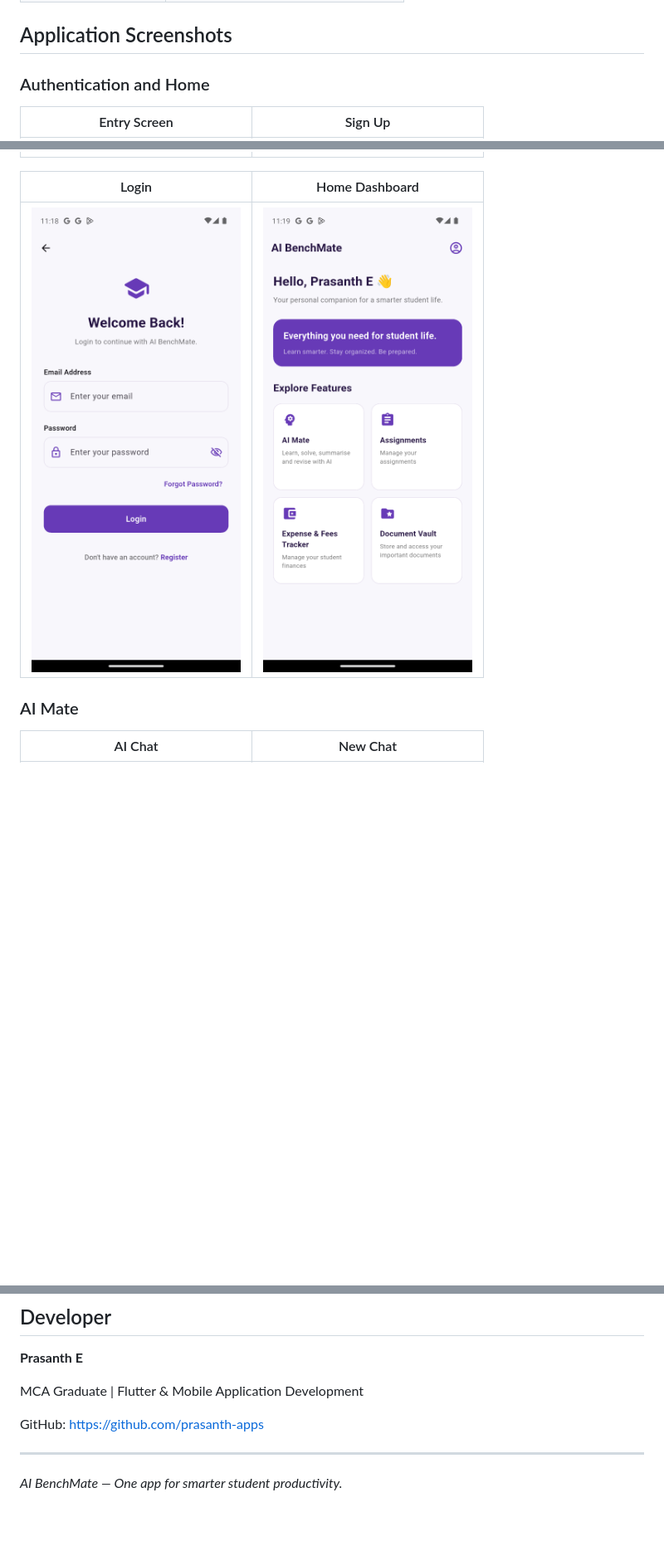
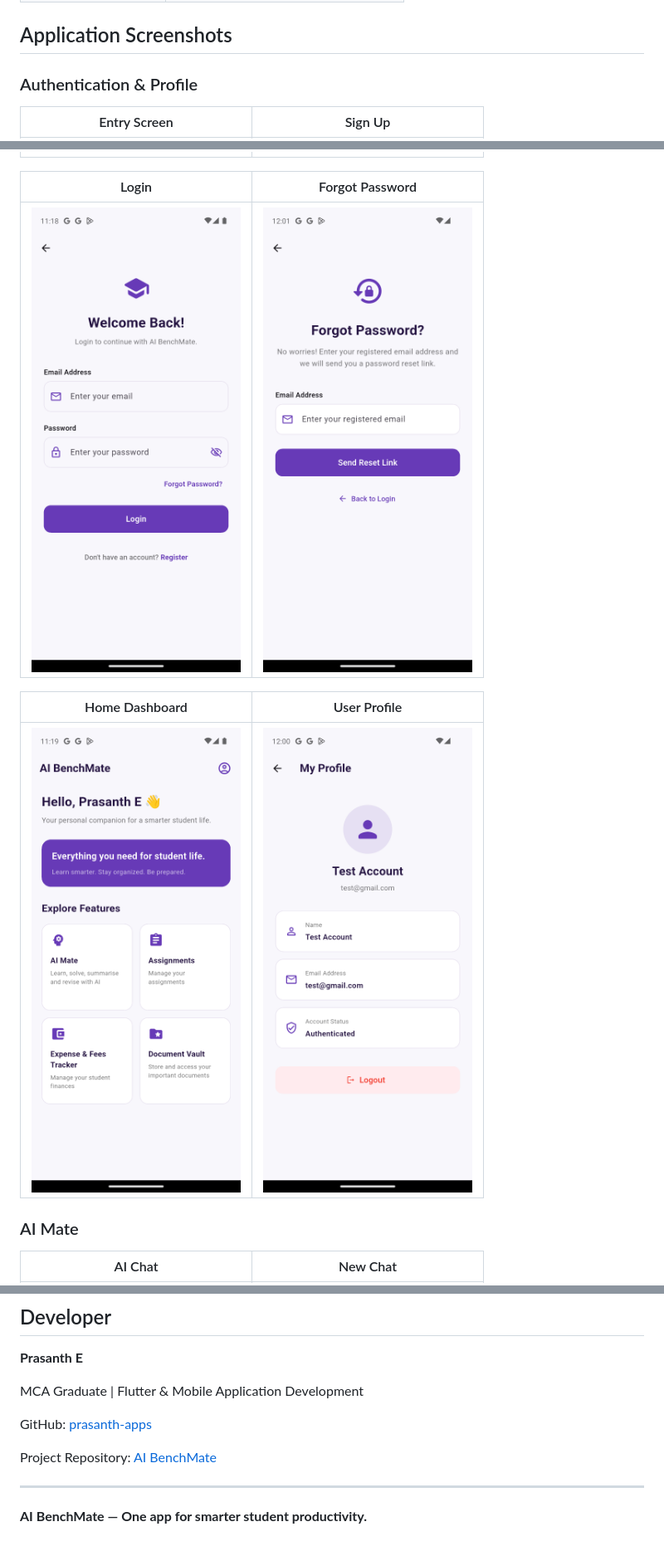
Before and after one commit to prasanth-apps/ai-benchmate, a Markdown page: README.md, 3 parts joined by grey strips. Shown at 83% size. Rendered like a GitHub page; pictures changed too: screenshots/16-forgot-password.png (added), screenshots/17-profile.png (added); blank space fills up the shorter version.

Commit message:
Update README and add complete application screenshots

```diff
--- a/README.md
+++ b/README.md
@@ -55,15 +65,19 @@ AI BenchMate is a Flutter-based student productivity application designed to bri
 
 ## Application Screenshots
 
-### Authentication and Home
+### Authentication & Profile
 
 | Entry Screen | Sign Up |
 |---|---|
 | ![Entry](screenshots/01-entry.png) | ![Sign Up](screenshots/02-signup.png) |
 
-| Login | Home Dashboard |
+| Login | Forgot Password |
 |---|---|
-| ![Login](screenshots/03-login.png) | ![Home](screenshots/04-home.png) |
+| ![Login](screenshots/03-login.png) | ![Forgot Password](screenshots/16-forgot-password.png) |
+
+| Home Dashboard | User Profile |
+|---|---|
+| ![Home](screenshots/04-home.png) | ![Profile](screenshots/17-profile.png) |
 
 ### AI Mate
 
@@ -178,8 +202,10 @@ Output:
 
 MCA Graduate | Flutter & Mobile Application Development
 
-GitHub: https://github.com/prasanth-apps
+GitHub: [prasanth-apps](https://github.com/prasanth-apps)
+
+Project Repository: [AI BenchMate](https://github.com/prasanth-apps/ai-benchmate)
 
 ---
 
-*AI BenchMate — One app for smarter student productivity.*
+**AI BenchMate — One app for smarter student productivity.**
```
Also changed, not shown: other parts of README.md (+44 -24 lines).
